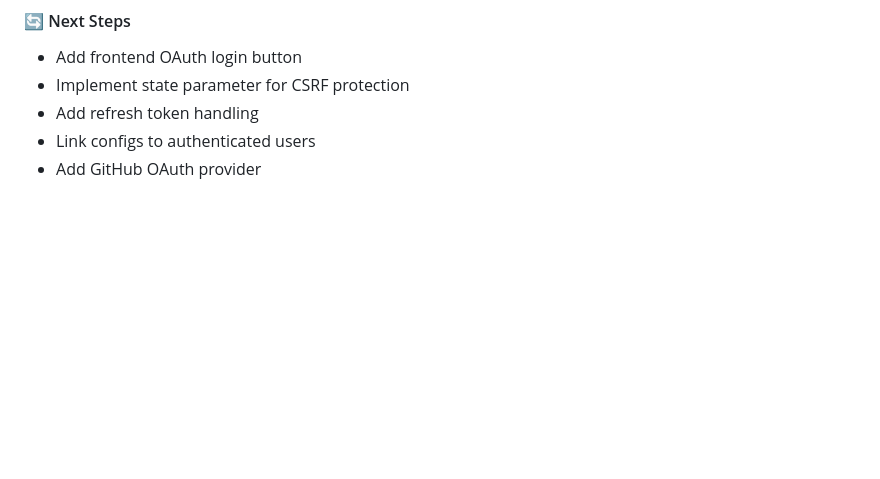
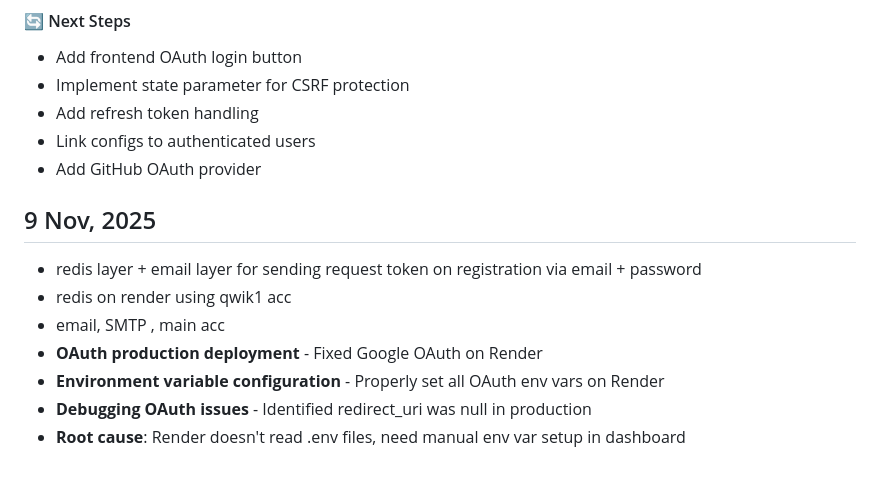
Before and after one commit to Y45H-GitHub/centralized-config-secret-manager, a Markdown page: Progress.md, the part around the change. GitHub-like rendering; blank space fills up the shorter version.

Commit message:
9 Nov, progress update

```diff
--- a/Progress.md
+++ b/Progress.md
@@ -473,3 +473,12 @@ GET  /auth/google/callback  # Handle OAuth callback and login
 - Add refresh token handling
 - Link configs to authenticated users
 - Add GitHub OAuth provider
+
+## 9 Nov, 2025
+- redis layer + email layer for sending request token on registration via email + password
+- redis on render using qwik1 acc
+- email, SMTP , main acc
+- **OAuth production deployment** - Fixed Google OAuth on Render
+- **Environment variable configuration** - Properly set all OAuth env vars on Render
+- **Debugging OAuth issues** - Identified redirect_uri was null in production
+- **Root cause**: Render doesn't read .env files, need manual env var setup in dashboard
```
